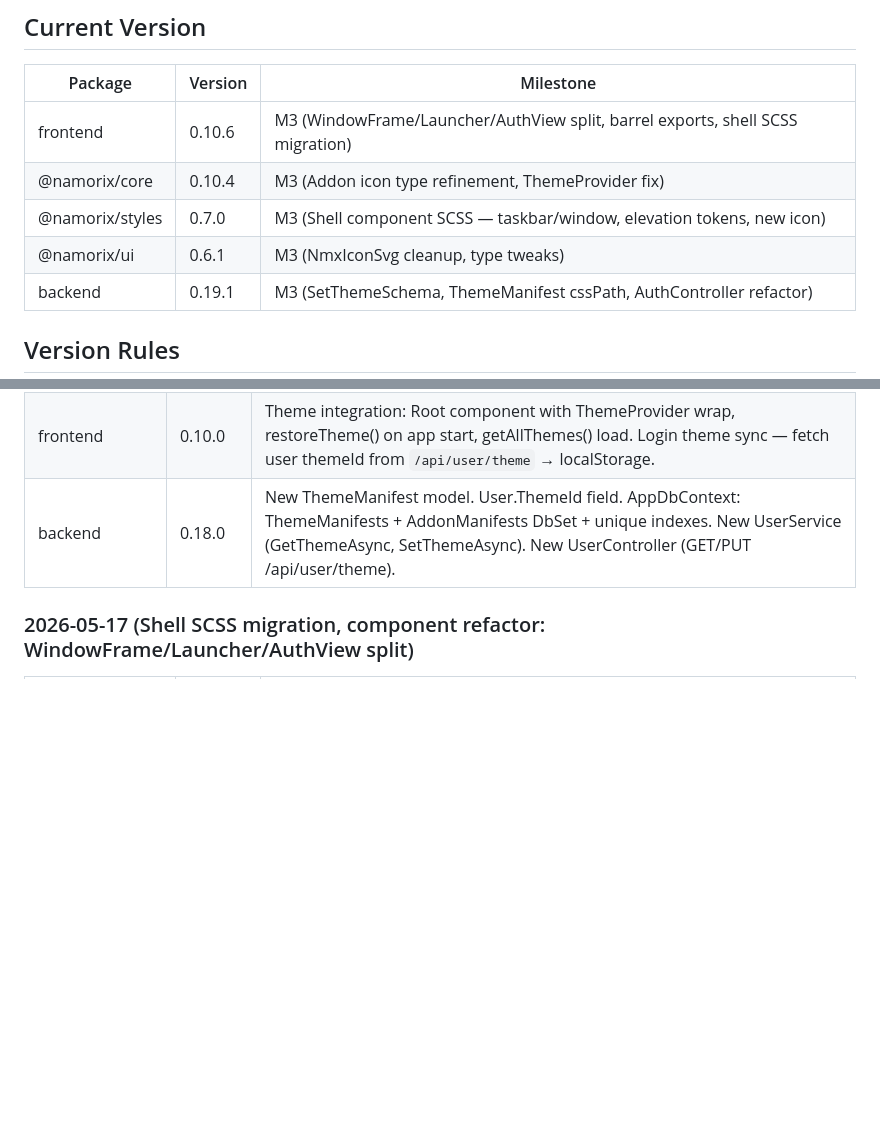
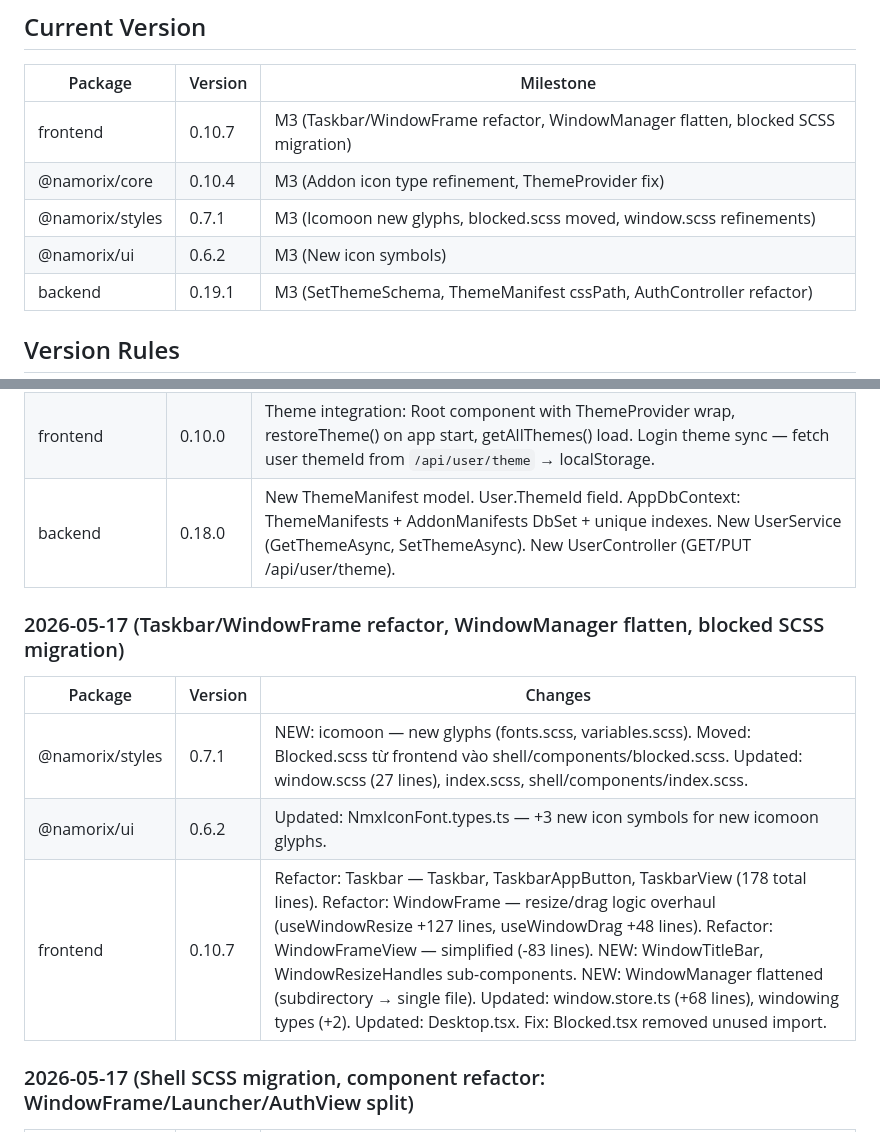
Before and after one commit to Namorix/namorix, a Markdown page: .claude/memory/progress.md, 2 parts joined by grey strips. Rendered like a GitHub page; blank space fills up the shorter version.

Commit message:
docs: update memory bank for Taskbar/WindowFrame bug fixes
- Add 2026-05-17 version history (styles 0.7.1, ui 0.6.2, frontend 0.10.7)
- Document Taskbar/WindowFrame bug fixes, WindowManager flatten

```diff
--- a/.claude/memory/progress.md
+++ b/.claude/memory/progress.md
@@ -123,10 +123,10 @@
 
 | Package | Version | Milestone |
 |---------|---------|-----------|
-| frontend | 0.10.6 | M3 (WindowFrame/Launcher/AuthView split, barrel exports, shell SCSS migration) |
+| frontend | 0.10.7 | M3 (Taskbar/WindowFrame refactor, WindowManager flatten, blocked SCSS migration) |
 | @namorix/core | 0.10.4 | M3 (Addon icon type refinement, ThemeProvider fix) |
-| @namorix/styles | 0.7.0 | M3 (Shell component SCSS — taskbar/window, elevation tokens, new icon) |
-| @namorix/ui | 0.6.1 | M3 (NmxIconSvg cleanup, type tweaks) |
+| @namorix/styles | 0.7.1 | M3 (Icomoon new glyphs, blocked.scss moved, window.scss refinements) |
+| @namorix/ui | 0.6.2 | M3 (New icon symbols) |
 | backend | 0.19.1 | M3 (SetThemeSchema, ThemeManifest cssPath, AuthController refactor) |
 
 ## Version Rules
@@ -159,6 +159,13 @@
 | @namorix/core | 0.10.0 | New theme module: types.ts (ThemeManifest), loader.ts (restoreTheme, loadTheme), registry.ts (getBuiltInThemes, getAllThemes), barrel export. New providers module: ThemeProvider.tsx (ThemeContext, useTheme hook, switchTheme). New http.getJson method. New constants (NMX_THEME_CSS_ID, NMX_THEME_STORAGE_KEY). New API routes (ApiThemeRoutes, ThemeRoutes, ApiUserRoutes). |
 | frontend | 0.10.0 | Theme integration: Root component with ThemeProvider wrap, restoreTheme() on app start, getAllThemes() load. Login theme sync — fetch user themeId from `/api/user/theme` → localStorage. |
 | backend | 0.18.0 | New ThemeManifest model. User.ThemeId field. AppDbContext: ThemeManifests + AddonManifests DbSet + unique indexes. New UserService (GetThemeAsync, SetThemeAsync). New UserController (GET/PUT /api/user/theme). |
+
+### 2026-05-17 (Taskbar/WindowFrame refactor, WindowManager flatten, blocked SCSS migration)
+| Package | Version | Changes |
+|---------|---------|---------|
+| @namorix/styles | 0.7.1 | NEW: icomoon — new glyphs (fonts.scss, variables.scss). Moved: Blocked.scss từ frontend vào shell/components/blocked.scss. Updated: window.scss (27 lines), index.scss, shell/components/index.scss. |
+| @namorix/ui | 0.6.2 | Updated: NmxIconFont.types.ts — +3 new icon symbols for new icomoon glyphs. |
+| frontend | 0.10.7 | Refactor: Taskbar — Taskbar, TaskbarAppButton, TaskbarView (178 total lines). Refactor: WindowFrame — resize/drag logic overhaul (useWindowResize +127 lines, useWindowDrag +48 lines). Refactor: WindowFrameView — simplified (-83 lines). NEW: WindowTitleBar, WindowResizeHandles sub-components. NEW: WindowManager flattened (subdirectory → single file). Updated: window.store.ts (+68 lines), windowing types (+2). Updated: Desktop.tsx. Fix: Blocked.tsx removed unused import. |
 
 ### 2026-05-17 (Shell SCSS migration, component refactor: WindowFrame/Launcher/AuthView split)
 | Package | Version | Changes |
```
Also changed, not shown: .claude/memory/activeContext.md (+5 -0 lines).
